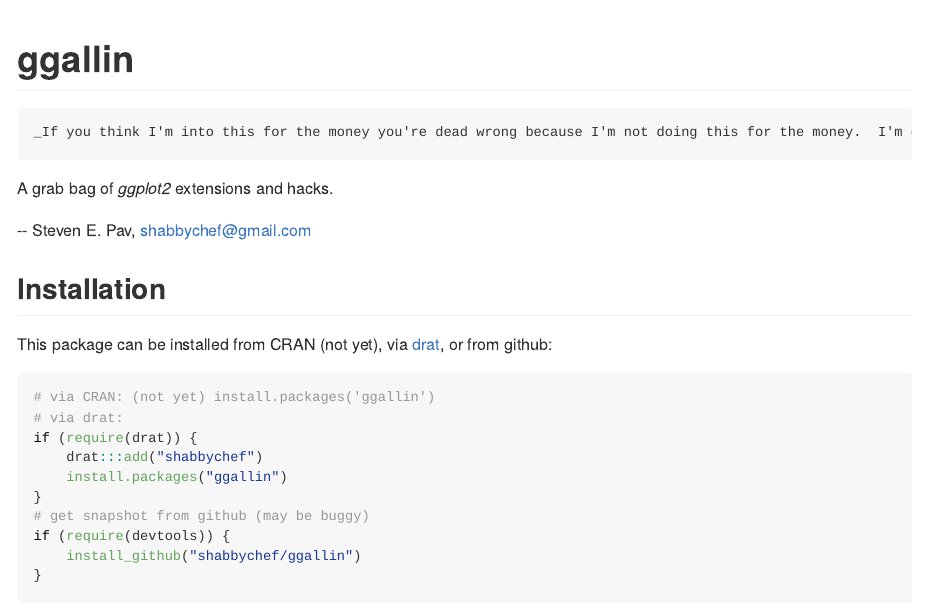
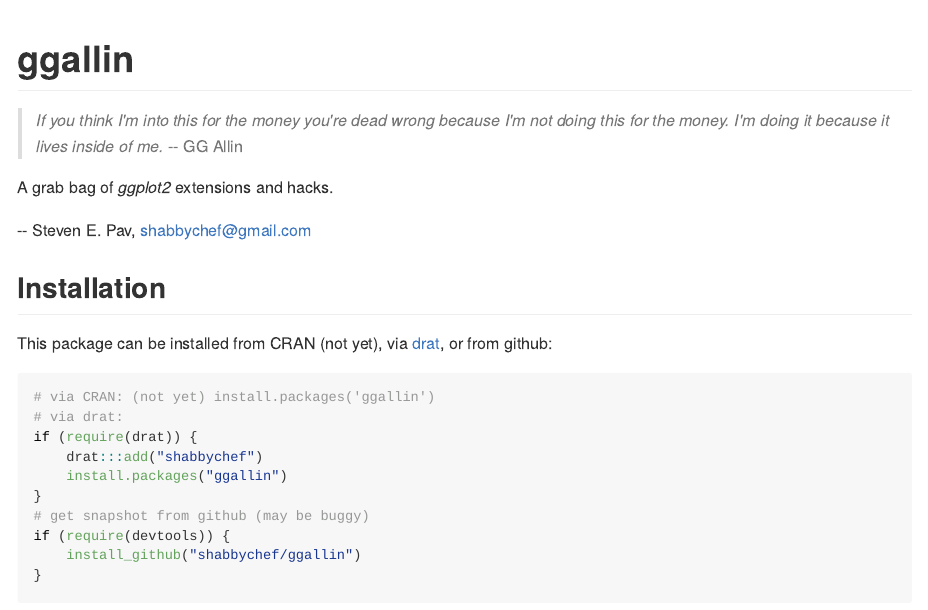
Before and after one commit to shabbychef/ggallin, an R Markdown document (README.Rmd): the page in a window 1100 px wide, from its top. The pictures show the output file README.md that the author committed with the source, drawn offline in the style of GitHub; badge pictures from the web are left out.

Commit message:
changing quote in README

```diff
--- a/README.Rmd
+++ b/README.Rmd
@@ -45,7 +45,7 @@
 [![Downloads](http://cranlogs.r-pkg.org/badges/ggallin?color=green)](http://www.r-pkg.org/pkg/ggallin)
 [![Total](http://cranlogs.r-pkg.org/badges/grand-total/ggallin?color=green)](http://www.r-pkg.org/pkg/ggallin)
 
-	_If you think I'm into this for the money you're dead wrong because I'm not doing this for the money.  I'm doing it because it lives inside of me._ -- GG Allin
+>	*If you think I'm into this for the money you're dead wrong because I'm not doing this for the money.  I'm doing it because it lives inside of me.* -- GG Allin
 
 A grab bag of _ggplot2_ extensions and hacks.
 
```
Also changed, not shown: README.md, 2 other files.
